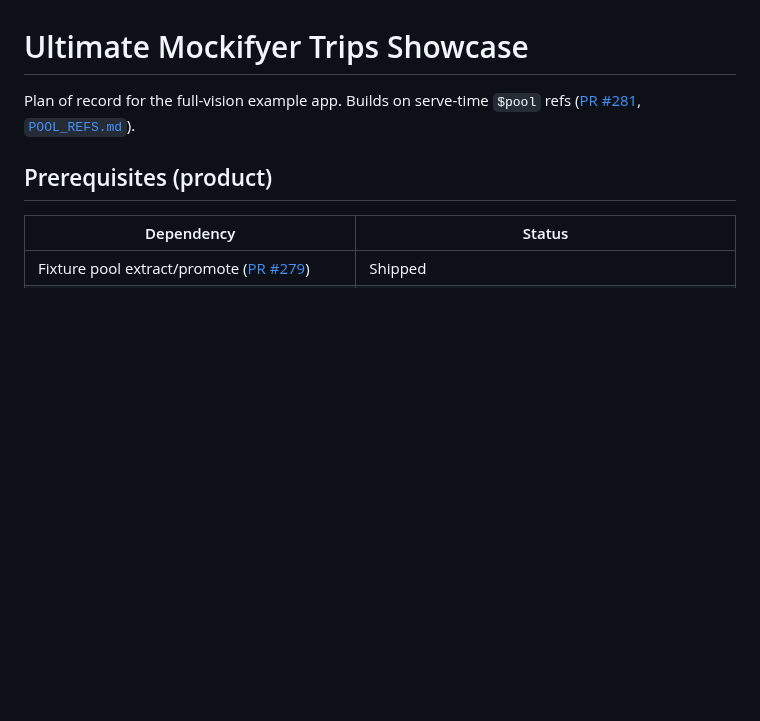
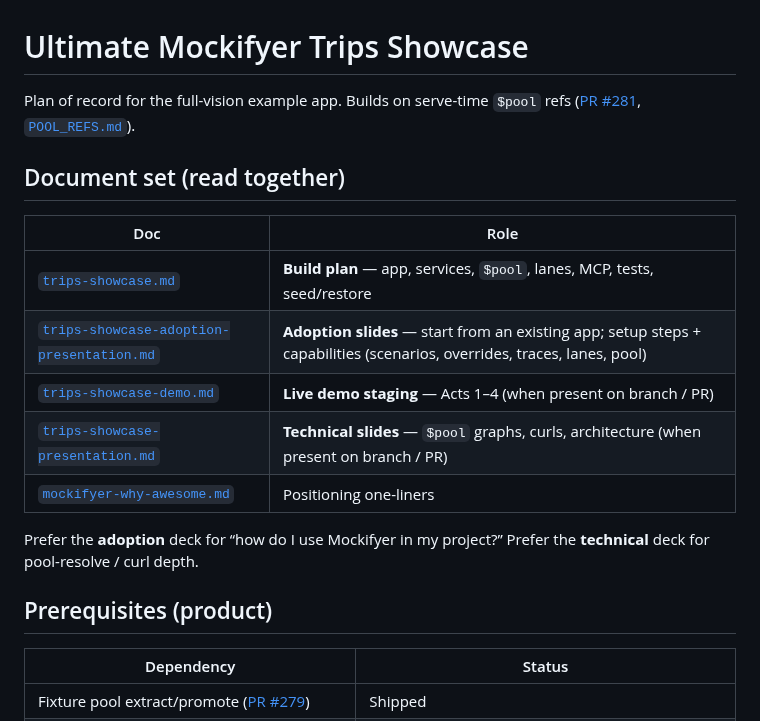
Before and after one commit to sgedda/mockifyer, a Markdown page: .cursor/plans/trips-showcase.md, the part around the change. Rendered like a GitHub page; blank space fills up the shorter version.

```diff
--- a/.cursor/plans/trips-showcase.md
+++ b/.cursor/plans/trips-showcase.md
@@ -1,6 +1,18 @@
 # Ultimate Mockifyer Trips Showcase
 
 Plan of record for the full-vision example app. Builds on serve-time `$pool` refs ([PR #281](https://github.com/sgedda/mockifyer/pull/281), [`POOL_REFS.md`](../../packages/mockifyer-core/docs/POOL_REFS.md)).
+
+## Document set (read together)
+
+| Doc | Role |
+|---|---|
+| [`trips-showcase.md`](./trips-showcase.md) | **Build plan** — app, services, `$pool`, lanes, MCP, tests, seed/restore |
+| [`trips-showcase-adoption-presentation.md`](./trips-showcase-adoption-presentation.md) | **Adoption slides** — start from an existing app; setup steps + capabilities (scenarios, overrides, traces, lanes, pool) |
+| [`trips-showcase-demo.md`](./trips-showcase-demo.md) | **Live demo staging** — Acts 1–4 (when present on branch / PR) |
+| [`trips-showcase-presentation.md`](./trips-showcase-presentation.md) | **Technical slides** — `$pool` graphs, curls, architecture (when present on branch / PR) |
+| [`mockifyer-why-awesome.md`](./mockifyer-why-awesome.md) | Positioning one-liners |
+
+Prefer the **adoption** deck for “how do I use Mockifyer in my project?” Prefer the **technical** deck for pool-resolve / curl depth.
 
 ## Prerequisites (product)
 
```
Also changed, not shown: .cursor/plans/trips-showcase-adoption-presentation.md (added, +536 -0 lines).
